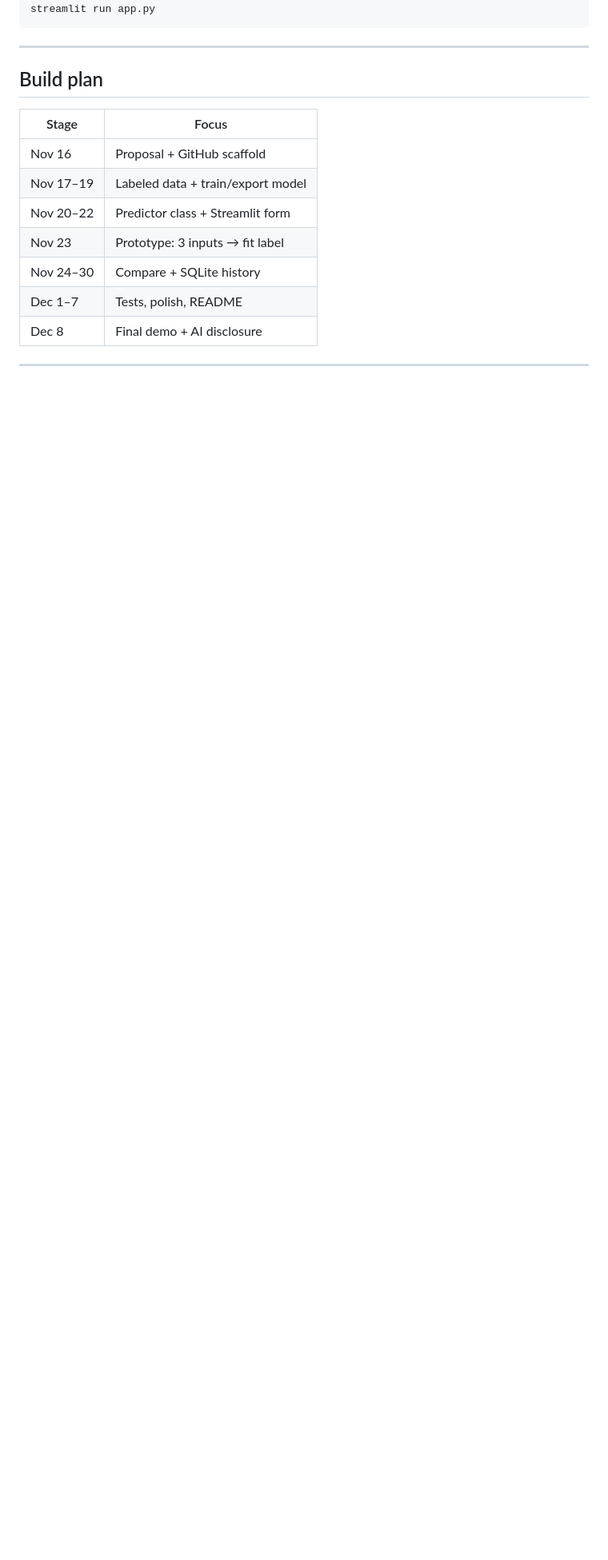
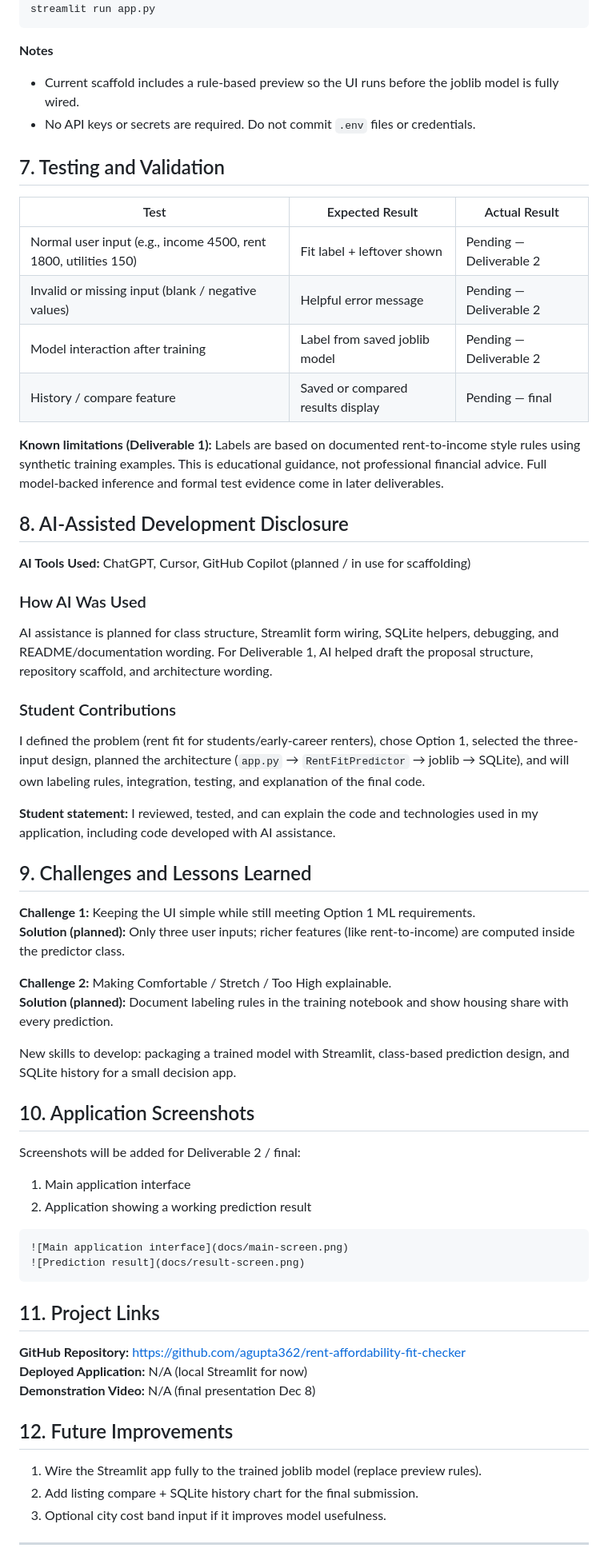
Before and after one commit to agupta362/rent-affordability-fit-checker, a Markdown page: README.md, the part around one of its changes. Shown at 80% size. Rendered like a GitHub page; blank space fills up the shorter version.

````diff
--- a/README.md
+++ b/README.md
@@ -117,19 +123,66 @@ pip install -r requirements.txt
 streamlit run app.py
 ```
 
----
+**Notes**
+- Current scaffold includes a rule-based preview so the UI runs before the joblib model is fully wired.
+- No API keys or secrets are required. Do not commit `.env` files or credentials.
 
-## Build plan
+## 7. Testing and Validation
 
-| Stage | Focus |
-|-------|--------|
-| Nov 16 | Proposal + GitHub scaffold |
-| Nov 17–19 | Labeled data + train/export model |
-| Nov 20–22 | Predictor class + Streamlit form |
-| Nov 23 | Prototype: 3 inputs → fit label |
-| Nov 24–30 | Compare + SQLite history |
-| Dec 1–7 | Tests, polish, README |
-| Dec 8 | Final demo + AI disclosure |
+| Test | Expected Result | Actual Result |
+|---|---|---|
+| Normal user input (e.g., income 4500, rent 1800, utilities 150) | Fit label + leftover shown | Pending — Deliverable 2 |
+| Invalid or missing input (blank / negative values) | Helpful error message | Pending — Deliverable 2 |
+| Model interaction after training | Label from saved joblib model | Pending — Deliverable 2 |
+| History / compare feature | Saved or compared results display | Pending — final |
+
+**Known limitations (Deliverable 1):** Labels are based on documented rent-to-income style rules using synthetic training examples. This is educational guidance, not professional financial advice. Full model-backed inference and formal test evidence come in later deliverables.
+
+## 8. AI-Assisted Development Disclosure
+
+**AI Tools Used:** ChatGPT, Cursor, GitHub Copilot (planned / in use for scaffolding)
+
+### How AI Was Used
+AI assistance is planned for class structure, Streamlit form wiring, SQLite helpers, debugging, and README/documentation wording. For Deliverable 1, AI helped draft the proposal structure, repository scaffold, and architecture wording.
+
+### Student Contributions
+I defined the problem (rent fit for students/early-career renters), chose Option 1, selected the three-input design, planned the architecture (`app.py` → `RentFitPredictor` → joblib → SQLite), and will own labeling rules, integration, testing, and explanation of the final code.
+
+**Student statement:** I reviewed, tested, and can explain the code and technologies used in my application, including code developed with AI assistance.
+
+## 9. Challenges and Lessons Learned
+
+**Challenge 1:** Keeping the UI simple while still meeting Option 1 ML requirements.
+**Solution (planned):** Only three user inputs; richer features (like rent-to-income) are computed inside the predictor class.
+
+**Challenge 2:** Making Comfortable / Stretch / Too High explainable.
+**Solution (planned):** Document labeling rules in the training notebook and show housing share with every prediction.
+
+New skills to develop: packaging a trained model with Streamlit, class-based prediction design, and SQLite history for a small decision app.
+
+## 10. Application Screenshots
+
+Screenshots will be added for Deliverable 2 / final:
+
+1. Main application interface
+2. Application showing a working prediction result
+
+```markdown
+![Main application interface](docs/main-screen.png)
+![Prediction result](docs/result-screen.png)
+```
+
+## 11. Project Links
+
+**GitHub Repository:** https://github.com/agupta362/rent-affordability-fit-checker
+**Deployed Application:** N/A (local Streamlit for now)
+**Demonstration Video:** N/A (final presentation Dec 8)
+
+## 12. Future Improvements
+
+1. Wire the Streamlit app fully to the trained joblib model (replace preview rules).
+2. Add listing compare + SQLite history chart for the final submission.
+3. Optional city cost band input if it improves model usefulness.
 
 ---
 
````
Also changed, not shown: other parts of README.md (+97 -97 lines), docs/architecture.png (added).
